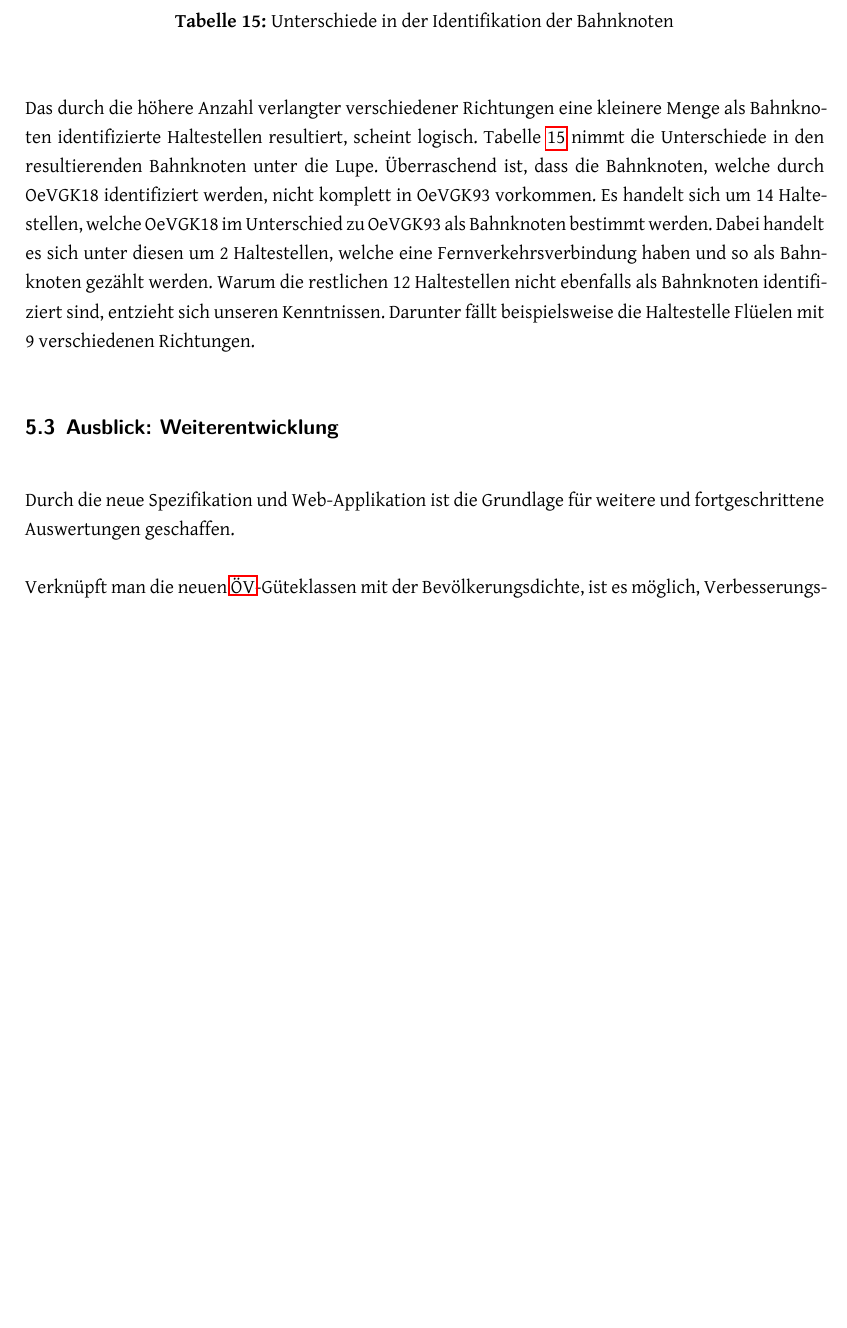
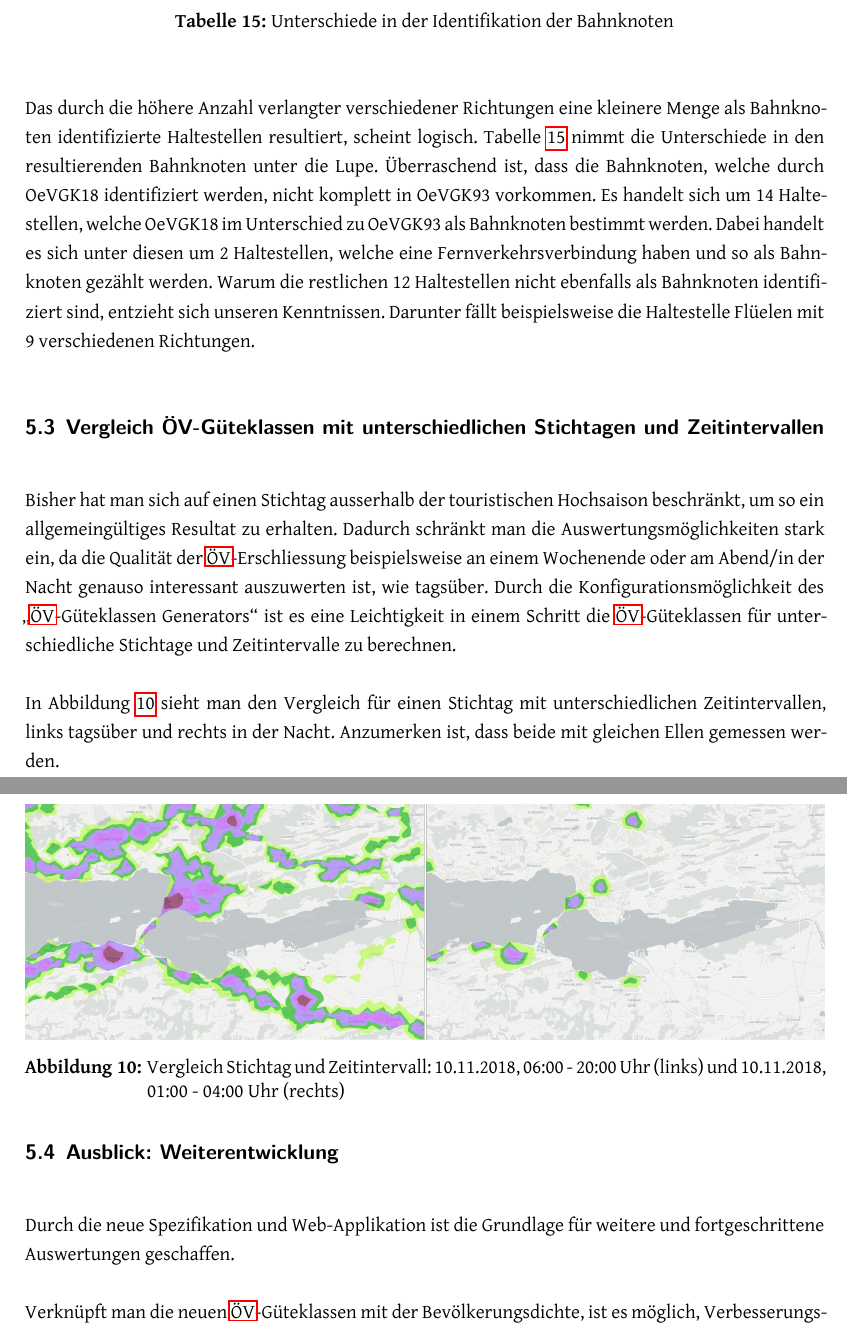
Before and after one commit to ResidenceConan/thesis, a LaTeX thesis (index.tex, which reads technicalreport/results.tex): part of page 39 of 110 before the commit and two parts of pages 39 and 40 of 111 after it, the two joined at a grey line, cut so that both start at the same text, the shorter picture padded with empty space. Compiled offline with LuaLaTeX.

Commit message:
add due date comparison

```diff
--- a/technicalreport/results.tex
+++ b/technicalreport/results.tex
@@ -180,6 +180,23 @@ Dabei handelt es sich unter diesen um 2 Haltestellen, welche eine Fernverkehrsve
 Warum die restlichen 12 Haltestellen nicht ebenfalls als Bahnknoten identifiziert sind, entzieht sich unseren Kenntnissen.
 Darunter fällt beispielsweise die Haltestelle Flüelen mit 9 verschiedenen Richtungen.
 
+\subsection{Vergleich ÖV-Güteklassen mit unterschiedlichen Stichtagen und Zeitintervallen}
+\label{Resultate:Vergleich ÖV-Güteklassen mit unterschiedlichen Stichtagen und Zeitintervallen}
+
+Bisher hat man sich auf einen Stichtag ausserhalb der touristischen Hochsaison beschränkt, um so ein allgemeingültiges Resultat zu erhalten.
+Dadurch schränkt man die Auswertungsmöglichkeiten stark ein, da die Qualität der \acs{ÖV}-Erschliessung beispielsweise an einem Wochenende oder am Abend/in der Nacht genauso interessant auszuwerten ist, wie tagsüber.
+Durch die Konfigurationsmöglichkeit des "`\acs{ÖV}-Güteklassen Generators"' ist es eine Leichtigkeit in einem Schritt die \acs{ÖV}-Güteklassen für unterschiedliche Stichtage und Zeitintervalle zu berechnen.
+
+\begin{figure}[ht]
+    \centering
+    \includegraphics[width=1.0\linewidth]{technicalreport/img/due_date_comparison.png}
+    \caption[Vergleich Stichtag und Zeitintervall]{Vergleich Stichtag und Zeitintervall: 10.11.2018, 06:00 - 20:00 Uhr (links) und 10.11.2018, 01:00 - 04:00 Uhr (rechts)}
+    \label{fig:due_date_comparison}
+\end{figure}
+
+In Abbildung \ref{fig:due_date_comparison} sieht man den Vergleich für einen Stichtag mit unterschiedlichen Zeitintervallen, links tagsüber und rechts in der Nacht.
+Anzumerken ist, dass beide mit gleichen Ellen gemessen werden.
+
 \subsection{Ausblick: Weiterentwicklung}
 \label{Resultate:Ausblick: Weiterentwicklung}
 
```
Also changed, not shown: technicalreport/img/due_date_comparison.png (added), 1 other file.
